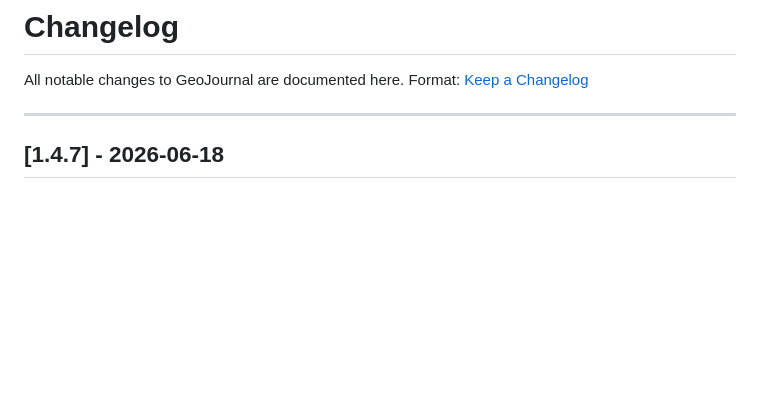
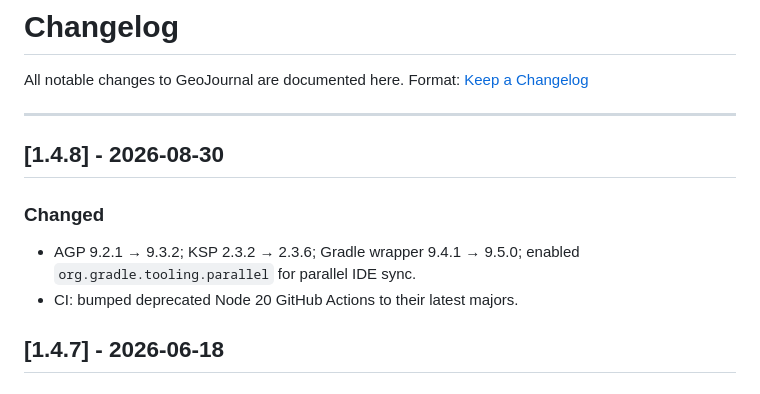
Before and after one commit to manzolo/GeoJournal, a Markdown page: CHANGELOG.md, the part around the change. Drawn GitHub-style; blank space fills up the shorter version.

Commit message:
docs: update CHANGELOG for v1.4.8
Co-Authored-By: Claude Fable 5 <noreply@anthropic.com>

```diff
--- a/CHANGELOG.md
+++ b/CHANGELOG.md
@@ -4,6 +4,11 @@ All notable changes to GeoJournal are documented here.
 Format: [Keep a Changelog](https://keepachangelog.com/en/1.0.0/)
 
 ---
+
+## [1.4.8] - 2026-08-30
+### Changed
+- AGP 9.2.1 → 9.3.2; KSP 2.3.2 → 2.3.6; Gradle wrapper 9.4.1 → 9.5.0; enabled `org.gradle.tooling.parallel` for parallel IDE sync.
+- CI: bumped deprecated Node 20 GitHub Actions to their latest majors.
 
 ## [1.4.7] - 2026-06-18
 ### Removed
```
